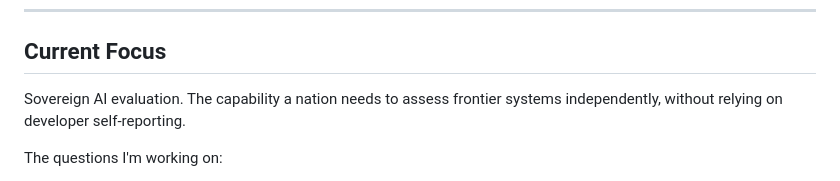
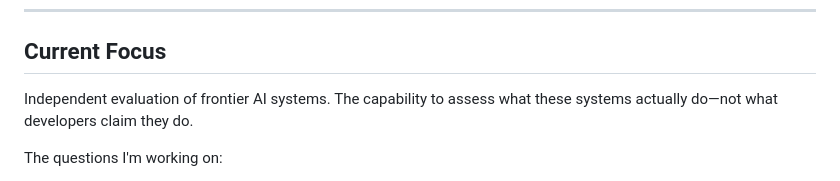
Before and after one commit to adrianwedd/adrianwedd, a Markdown page: README.md, the part around the change. Rendered like a GitHub page.

Commit message:
Remove sovereign framing—describe the problem, not the institution

```diff
--- a/README.md
+++ b/README.md
@@ -16,7 +16,7 @@ I've deployed production AI across clinical reasoning, infrastructure automation
 
 ## Current Focus
 
-Sovereign AI evaluation. The capability a nation needs to assess frontier systems independently, without relying on developer self-reporting.
+Independent evaluation of frontier AI systems. The capability to assess what these systems actually do—not what developers claim they do.
 
 The questions I'm working on:
 
```
